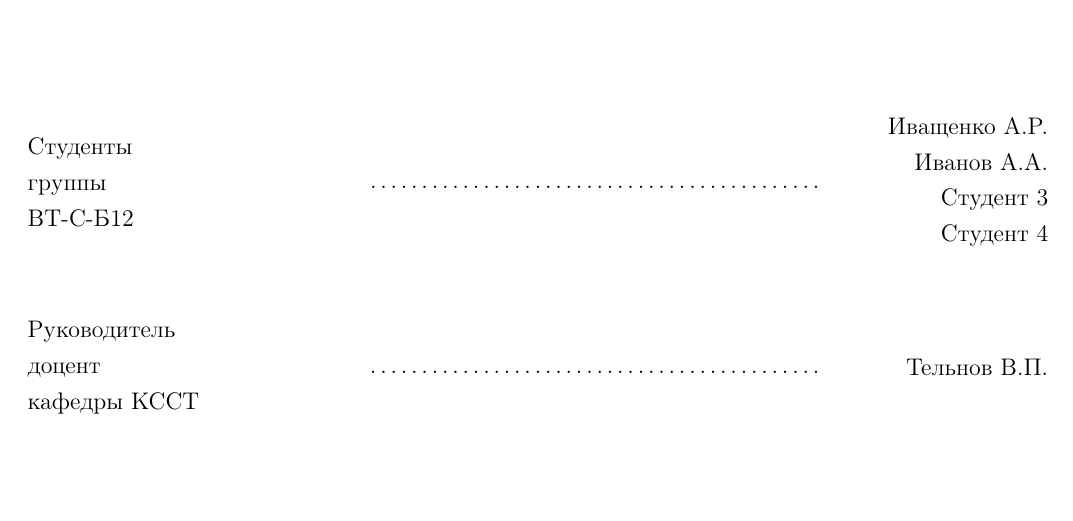
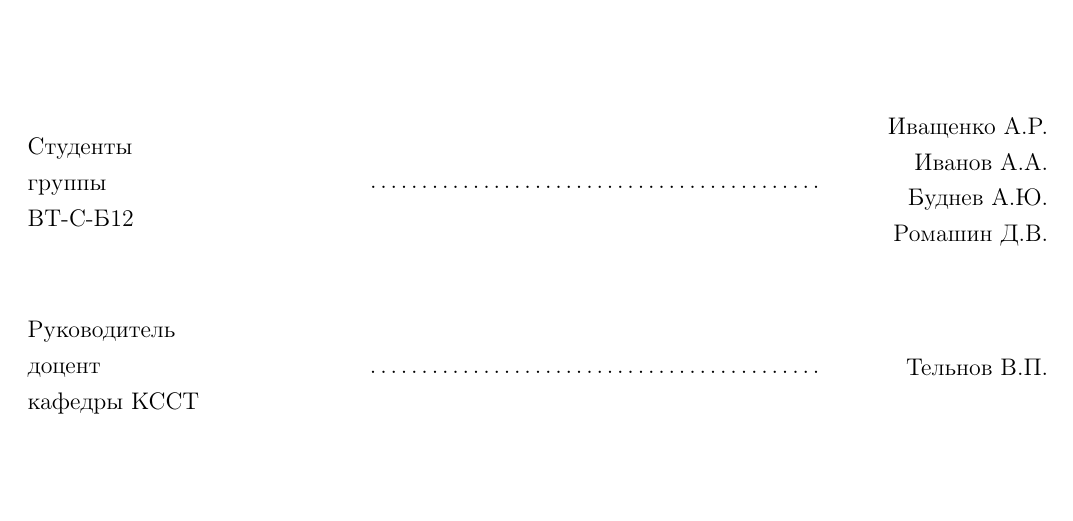
Before and after one commit to Crazyfen/OOPLab-Stack, a LaTeX document (doc/Report.tex, which reads doc/TitleList.tex): part of page 1 of 3, cut so that both start at the same text. Compiled offline with pdfLaTeX.

Commit message:
Добавил остальных участников

```diff
--- a/doc/TitleList.tex
+++ b/doc/TitleList.tex
@@ -32,7 +32,7 @@
 
 \hbox to \textwidth
 {\parbox{6 cm}{Студенты\\ группы\\ ВТ-С-Б12}\dotfill \parbox{4 cm}{
-\begin{flushright}Иващенко А.Р.\\ Иванов А.А.\\ Студент 3\\ Студент 4\end{flushright}}}
+\begin{flushright}Иващенко А.Р.\\ Иванов А.А.\\ Буднев А.Ю.\\ Ромашин Д.В.\end{flushright}}}
 \vspace{2em}
 
 \hbox to \textwidth
```
Also changed, not shown: doc/Report.pdf.
